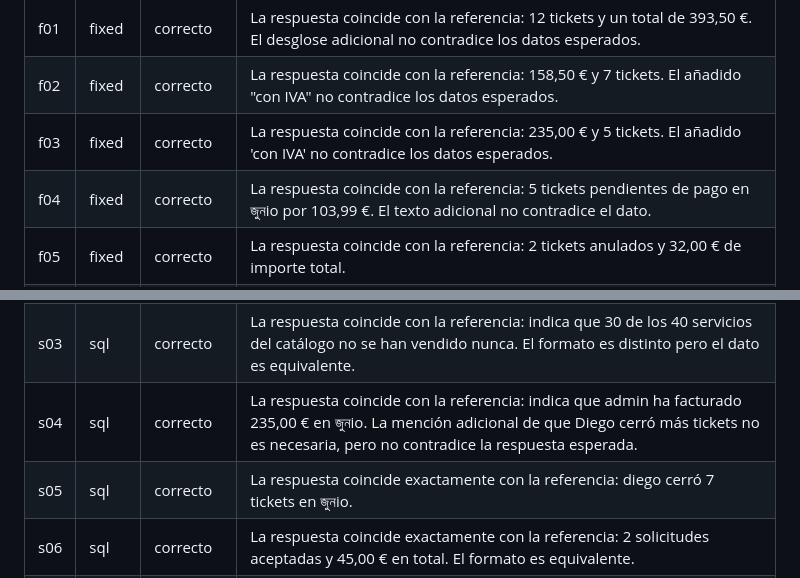
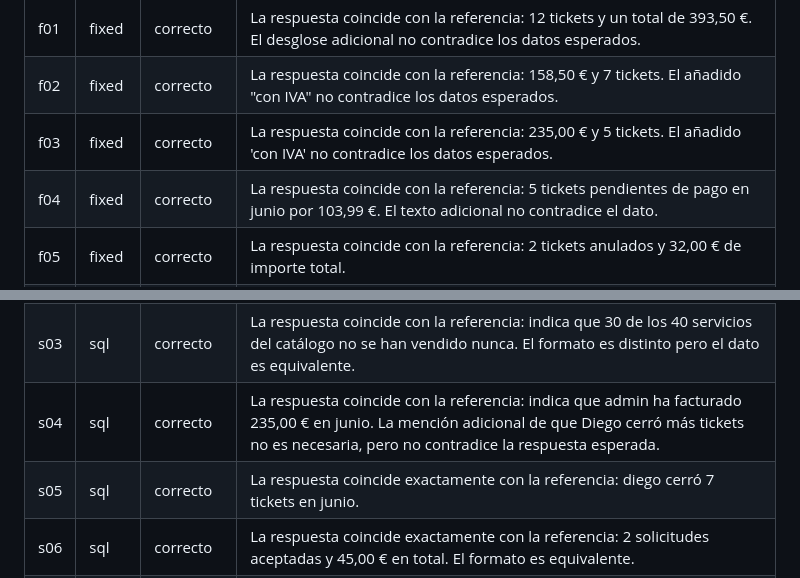
Before and after one commit to dhumbser/washready-copilot, a Markdown page: copilot/eval/report.md, 2 parts joined by grey strips. Rendered like a GitHub page.

Commit message:
Corregir report

```diff
--- a/copilot/eval/report.md
+++ b/copilot/eval/report.md
@@ -10,7 +10,7 @@
 | f01 | fixed | correcto | La respuesta coincide con la referencia: 12 tickets y un total de 393,50 €. El desglose adicional no contradice los datos esperados. |
 | f02 | fixed | correcto | La respuesta coincide con la referencia: 158,50 € y 7 tickets. El añadido "con IVA" no contradice los datos esperados. |
 | f03 | fixed | correcto | La respuesta coincide con la referencia: 235,00 € y 5 tickets. El añadido 'con IVA' no contradice los datos esperados. |
-| f04 | fixed | correcto | La respuesta coincide con la referencia: 5 tickets pendientes de pago en জুনio por 103,99 €. El texto adicional no contradice el dato. |
+| f04 | fixed | correcto | La respuesta coincide con la referencia: 5 tickets pendientes de pago en junio por 103,99 €. El texto adicional no contradice el dato. |
 | f05 | fixed | correcto | La respuesta coincide con la referencia: 2 tickets anulados y 32,00 € de importe total. |
 | f06 | fixed | correcto | La respuesta coincide exactamente con la referencia: 280,00 € cobrados con tarjeta en 7 tickets. |
 | f07 | fixed | correcto | La respuesta coincide con la referencia: indica 51,50 € cobrados con Bizum en junio y además especifica que fueron 2 tickets, sin contradicciones. |
@@ -25,8 +25,8 @@
 | s01 | sql | correcto | La respuesta coincide con la referencia en el dato clave: 'Servicio adicional' con 5 unidades vendidas. Omite el importe de 60,00 €, pero eso no contradice la respuesta esperada. |
 | s02 | sql | correcto | La respuesta coincide con la referencia: identifica el mismo servicio, con el mismo importe (130,00 €) y la misma frecuencia de venta (1 vez). |
 | s03 | sql | correcto | La respuesta coincide con la referencia: indica que 30 de los 40 servicios del catálogo no se han vendido nunca. El formato es distinto pero el dato es equivalente. |
-| s04 | sql | correcto | La respuesta coincide con la referencia: indica que admin ha facturado 235,00 € en জুনio. La mención adicional de que Diego cerró más tickets no es necesaria, pero no contradice la respuesta esperada. |
-| s05 | sql | correcto | La respuesta coincide exactamente con la referencia: diego cerró 7 tickets en জুনio. |
+| s04 | sql | correcto | La respuesta coincide con la referencia: indica que admin ha facturado 235,00 € en junio. La mención adicional de que Diego cerró más tickets no es necesaria, pero no contradice la respuesta esperada. |
+| s05 | sql | correcto | La respuesta coincide exactamente con la referencia: diego cerró 7 tickets en junio. |
 | s06 | sql | correcto | La respuesta coincide exactamente con la referencia: 2 solicitudes aceptadas y 45,00 € en total. El formato es equivalente. |
 | s07 | sql | correcto | La respuesta coincide exactamente con la referencia: 2 solicitudes rechazadas y 55,00 € en total. |
 | s08 | sql | correcto | La respuesta obtenida coincide con la referencia: indica 7 solicitudes de 'cliente no deseado' registradas. |
```
